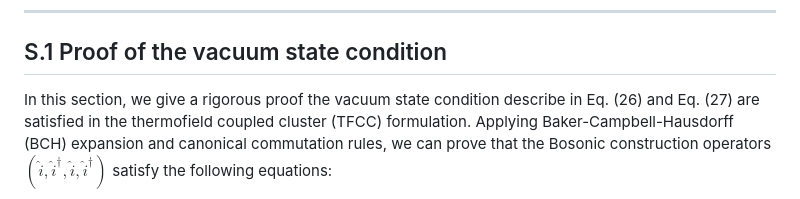
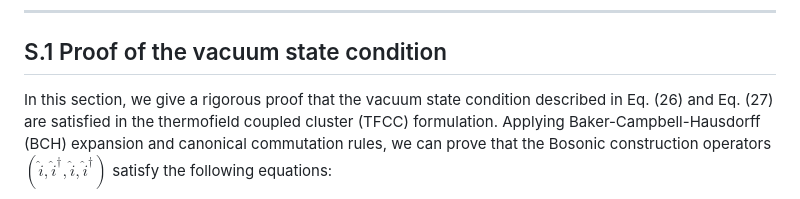
Before and after one commit to ArrEssJay/chimera, a Markdown page: wiki/VE-TFCC_quantum.md, the part around the change. Rendered like a GitHub page.

Commit message:
Update wiki/VE-TFCC_quantum.md
Co-authored-by: Copilot <175728472+Copilot@users.noreply.github.com>

```diff
--- a/wiki/VE-TFCC_quantum.md
+++ b/wiki/VE-TFCC_quantum.md
@@ -11,7 +11,7 @@ E-mail: bsonghao@uwaterloo.ca; tzeng@yorku.ca; nooijen@uwaterloo.ca
 
 ## S.1 Proof of the vacuum state condition
 
-In this section, we give a rigorous proof the vacuum state condition describe in Eq. (26) and Eq. (27) are satisfied in the thermofield coupled cluster (TFCC) formulation. Applying Baker-Campbell-Hausdorff (BCH) expansion and canonical commutation rules, we can prove that the Bosonic construction operators $(\hat{i}, \hat{i}^\dagger, \hat{i}, \hat{i}^\dagger)$ satisfy the following equations:
+In this section, we give a rigorous proof that the vacuum state condition described in Eq. (26) and Eq. (27) are satisfied in the thermofield coupled cluster (TFCC) formulation. Applying Baker-Campbell-Hausdorff (BCH) expansion and canonical commutation rules, we can prove that the Bosonic construction operators $(\hat{i}, \hat{i}^\dagger, \hat{i}, \hat{i}^\dagger)$ satisfy the following equations:
 $$\begin{aligned} e^{-\hat{u}\hat{i}} e^{\hat{i}^\dagger} &= \hat{i} + \hat{i}^\dagger, \\ e^{-\hat{u}\hat{i}^\dagger} e^{\hat{i}} &= \hat{i}^\dagger, \\ e^{-\hat{z}\hat{i}} e^{\hat{i}^\dagger} &= \hat{i} + \hat{i}^\dagger, \\ e^{-\hat{z}\hat{i}^\dagger} e^{\hat{z}} &= \hat{i}^\dagger, \end{aligned} \quad \quad (S.1)$$
 where $\hat{u} \stackrel{\text{def}}{=} \sum_i \hat{i} \hat{i}^\dagger \hat{i}^\dagger$.
 
```
